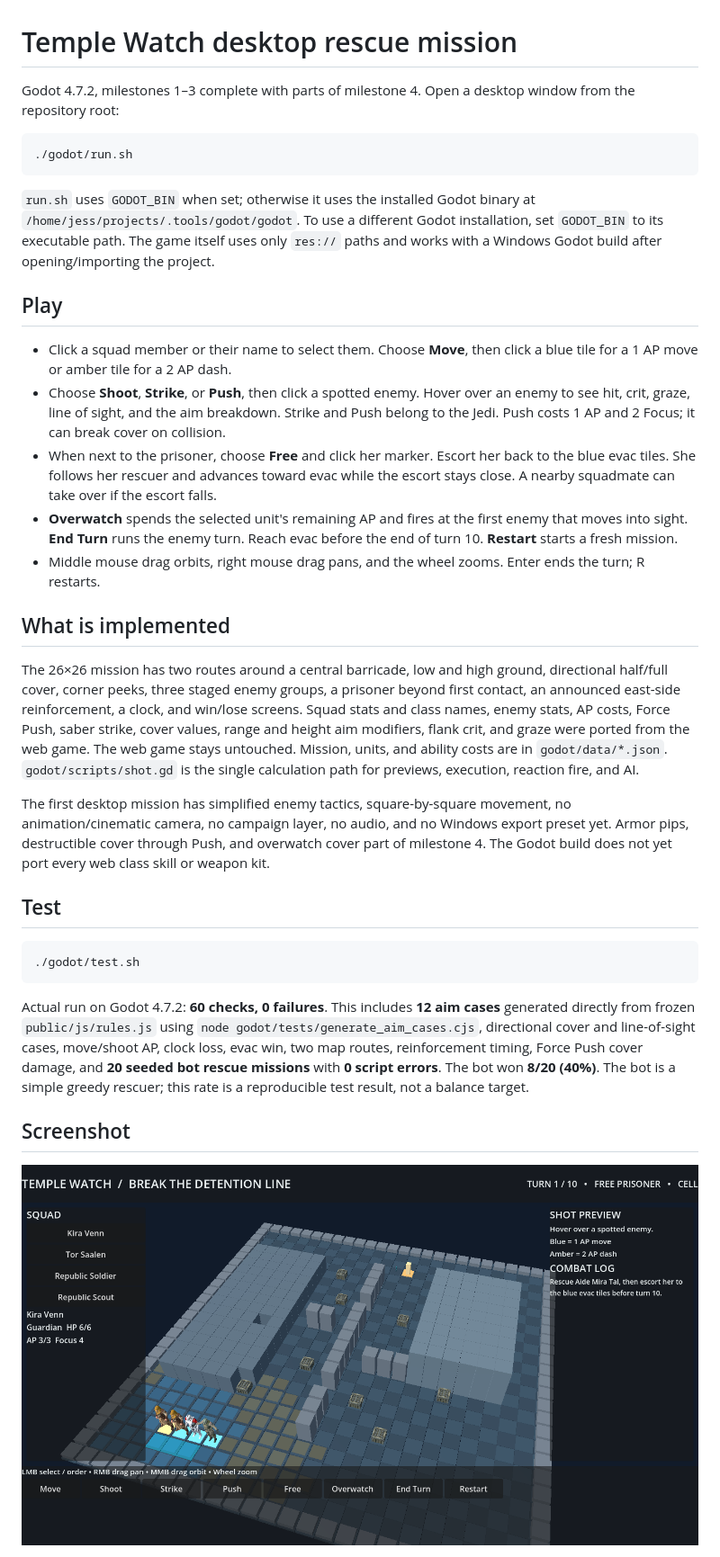
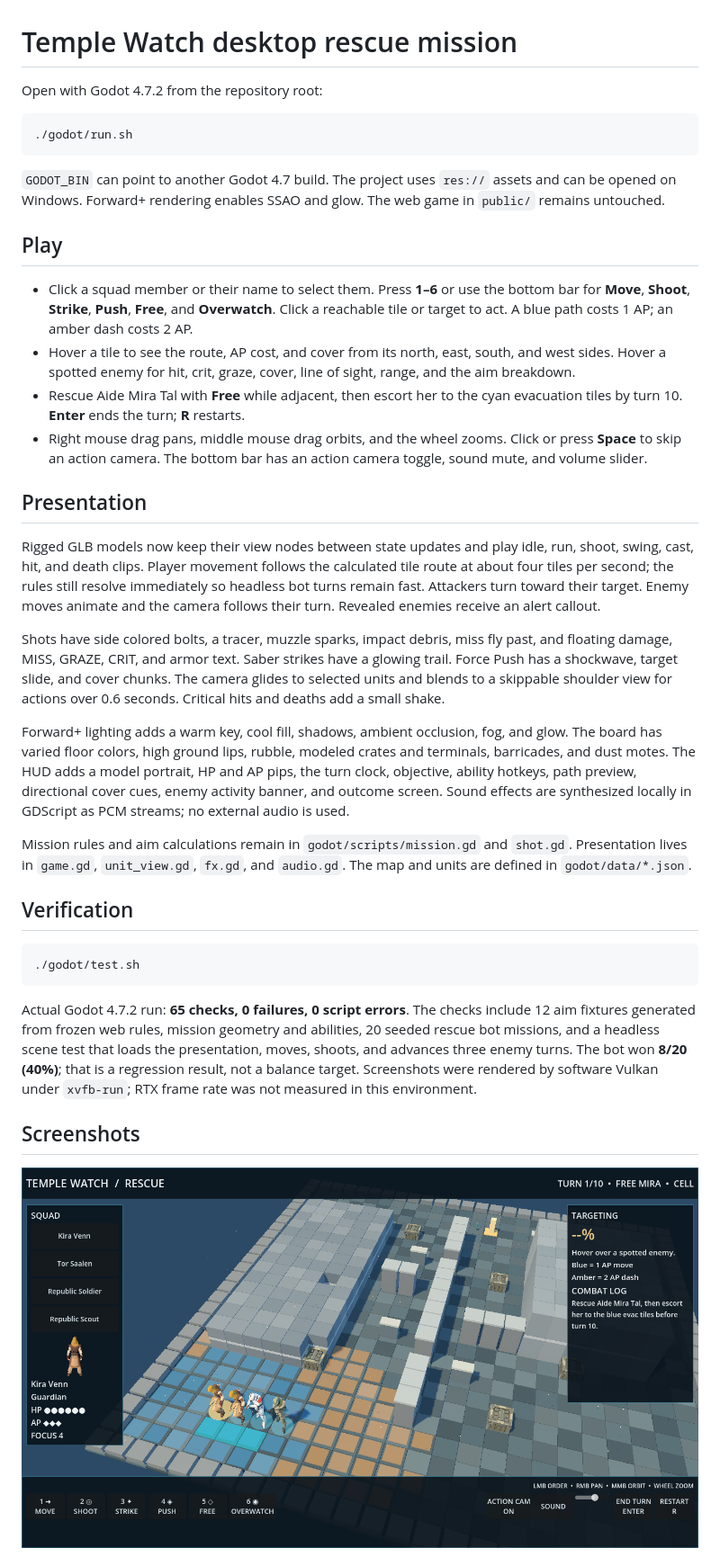
Before and after one commit to mjessm1117/temple-watch, a Markdown page: docs/godot/README.md, the part around one of its changes. Shown at 90% size. GitHub-like rendering; pictures changed too: docs/godot/shots/rescue-mission.png.

Commit message:
Document and capture the polished rescue mission
Co-Authored-By: Claude Opus 5.5 <noreply@anthropic.com>

````diff
--- a/docs/godot/README.md
+++ b/docs/godot/README.md
@@ -1,34 +1,37 @@
 # Temple Watch desktop rescue mission
 
-Godot 4.7.2, milestones 1–3 complete with parts of milestone 4. Open a desktop window from the repository root:
+Open with Godot 4.7.2 from the repository root:
 
 ```bash
 ./godot/run.sh
 ```
 
-`run.sh` uses `GODOT_BIN` when set; otherwise it uses the installed Godot binary at `/home/jess/projects/.tools/godot/godot`. To use a different Godot installation, set `GODOT_BIN` to its executable path. The game itself uses only `res://` paths and works with a Windows Godot build after opening/importing the project.
+`GODOT_BIN` can point to another Godot 4.7 build. The project uses `res://` assets and can be opened on Windows. Forward+ rendering enables SSAO and glow. The web game in `public/` remains untouched.
 
 ## Play
 
-- Click a squad member or their name to select them. Choose **Move**, then click a blue tile for a 1 AP move or amber tile for a 2 AP dash.
-- Choose **Shoot**, **Strike**, or **Push**, then click a spotted enemy. Hover over an enemy to see hit, crit, graze, line of sight, and the aim breakdown. Strike and Push belong to the Jedi. Push costs 1 AP and 2 Focus; it can break cover on collision.
-- When next to the prisoner, choose **Free** and click her marker. Escort her back to the blue evac tiles. She follows her rescuer and advances toward evac while the escort stays close. A nearby squadmate can take over if the escort falls.
-- **Overwatch** spends the selected unit's remaining AP and fires at the first enemy that moves into sight. **End Turn** runs the enemy turn. Reach evac before the end of turn 10. **Restart** starts a fresh mission.
-- Middle mouse drag orbits, right mouse drag pans, and the wheel zooms. Enter ends the turn; R restarts.
+- Click a squad member or their name to select them. Press **1–6** or use the bottom bar for **Move**, **Shoot**, **Strike**, **Push**, **Free**, and **Overwatch**. Click a reachable tile or target to act. A blue path costs 1 AP; an amber dash costs 2 AP.
+- Hover a tile to see the route, AP cost, and cover from its north, east, south, and west sides. Hover a spotted enemy for hit, crit, graze, cover, line of sight, range, and the aim breakdown.
+- Rescue Aide Mira Tal with **Free** while adjacent, then escort her to the cyan evacuation tiles by turn 10. **Enter** ends the turn; **R** restarts.
+- Right mouse drag pans, middle mouse drag orbits, and the wheel zooms. Click or press **Space** to skip an action camera. The bottom bar has an action camera toggle, sound mute, and volume slider.
 
-## What is implemented
+## Presentation
 
-The 26×26 mission has two routes around a central barricade, low and high ground, directional half/full cover, corner peeks, three staged enemy groups, a prisoner beyond first contact, an announced east-side reinforcement, a clock, and win/lose screens. Squad stats and class names, enemy stats, AP costs, Force Push, saber strike, cover values, range and height aim modifiers, flank crit, and graze were ported from the web game. The web game stays untouched. Mission, units, and ability costs are in `godot/data/*.json`. `godot/scripts/shot.gd` is the single calculation path for previews, execution, reaction fire, and AI.
+Rigged GLB models now keep their view nodes between state updates and play idle, run, shoot, swing, cast, hit, and death clips. Player movement follows the calculated tile route at about four tiles per second; the rules still resolve immediately so headless bot turns remain fast. Attackers turn toward their target. Enemy moves animate and the camera follows their turn. Revealed enemies receive an alert callout.
 
-The first desktop mission has simplified enemy tactics, square-by-square movement, no animation/cinematic camera, no campaign layer, no audio, and no Windows export preset yet. Armor pips, destructible cover through Push, and overwatch cover part of milestone 4. The Godot build does not yet port every web class skill or weapon kit.
+Shots have side colored bolts, a tracer, muzzle sparks, impact debris, miss fly past, and floating damage, MISS, GRAZE, CRIT, and armor text. Saber strikes have a glowing trail. Force Push has a shockwave, target slide, and cover chunks. The camera glides to selected units and blends to a skippable shoulder view for actions over 0.6 seconds. Critical hits and deaths add a small shake.
 
-## Test
+Forward+ lighting adds a warm key, cool fill, shadows, ambient occlusion, fog, and glow. The board has varied floor colors, high ground lips, rubble, modeled crates and terminals, barricades, and dust motes. The HUD adds a model portrait, HP and AP pips, the turn clock, objective, ability hotkeys, path preview, directional cover cues, enemy activity banner, and outcome screen. Sound effects are synthesized locally in GDScript as PCM streams; no external audio is used.
+
+Mission rules and aim calculations remain in `godot/scripts/mission.gd` and `shot.gd`. Presentation lives in `game.gd`, `unit_view.gd`, `fx.gd`, and `audio.gd`. The map and units are defined in `godot/data/*.json`.
+
+## Verification
 
 ```bash
 ./godot/test.sh
 ```
 
-Actual run on Godot 4.7.2: **60 checks, 0 failures**. This includes **12 aim cases** generated directly from frozen `public/js/rules.js` using `node godot/tests/generate_aim_cases.cjs`, directional cover and line-of-sight cases, move/shoot AP, clock loss, evac win, two map routes, reinforcement timing, Force Push cover damage, and **20 seeded bot rescue missions** with **0 script errors**. The bot won **8/20 (40%)**. The bot is a simple greedy rescuer; this rate is a reproducible test result, not a balance target.
+Actual Godot 4.7.2 run: **65 checks, 0 failures, 0 script errors**. The checks include 12 aim fixtures generated from frozen web rules, mission geometry and abilities, 20 seeded rescue bot missions, and a headless scene test that loads the presentation, moves, shoots, and advances three enemy turns. The bot won **8/20 (40%)**; that is a regression result, not a balance target. Screenshots were rendered by software Vulkan under `xvfb-run`; RTX frame rate was not measured in this environment.
 
-## Screenshot
+## Screenshots
 
````
Also changed, not shown: other parts of docs/godot/README.md (+8 -2 lines), docs/godot/shots/rescue-push.png (added), docs/godot/shots/rescue-shot.png (added).
